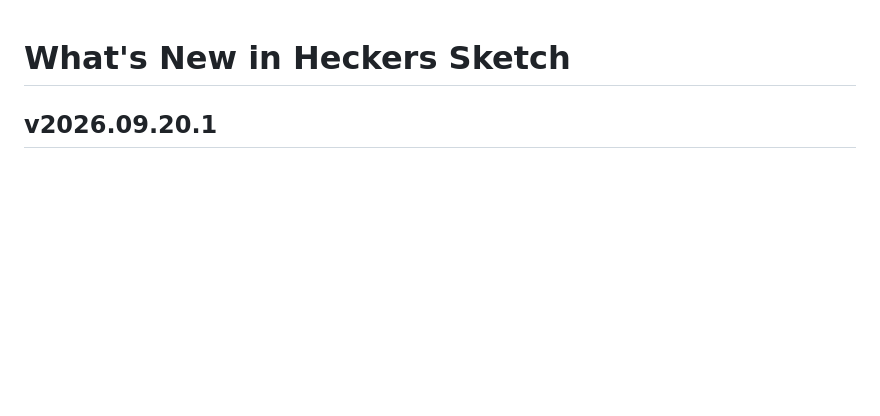
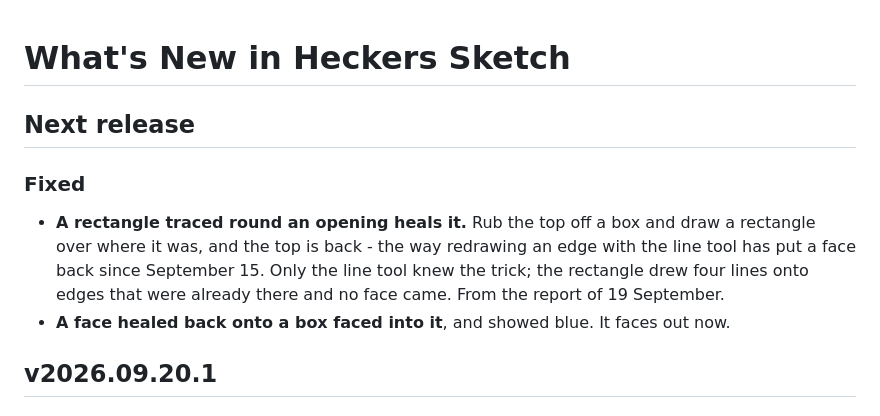
Before and after one commit to TonyStone31/noella-etch-a-sketch, a Markdown page: WHATS_NEW.md, the part around the change. GitHub-like rendering; blank space fills up the shorter version.

Commit message:
Release notes for the rectangle heal
Co-Authored-By: Claude Fable 5.1 <noreply@anthropic.com>
Claude-Session: https://claude.ai/code/session_01ApEGexLfVT6UAifDsUsJzq

```diff
--- a/WHATS_NEW.md
+++ b/WHATS_NEW.md
@@ -9,6 +9,19 @@
   replaced.  Headings: "## v2026.09.05.25" or "## Next release", then
   "### New" and "### Fixed", then "- " bullets.  Keep the bullets short.
 -->
+
+## Next release
+
+### Fixed
+
+- **A rectangle traced round an opening heals it.**  Rub the top off a box
+  and draw a rectangle over where it was, and the top is back - the way
+  redrawing an edge with the line tool has put a face back since
+  September 15.  Only the line tool knew the trick; the rectangle drew four
+  lines onto edges that were already there and no face came.  From the
+  report of 19 September.
+- **A face healed back onto a box faced into it**, and showed blue.  It
+  faces out now.
 
 ## v2026.09.20.1
 
```
